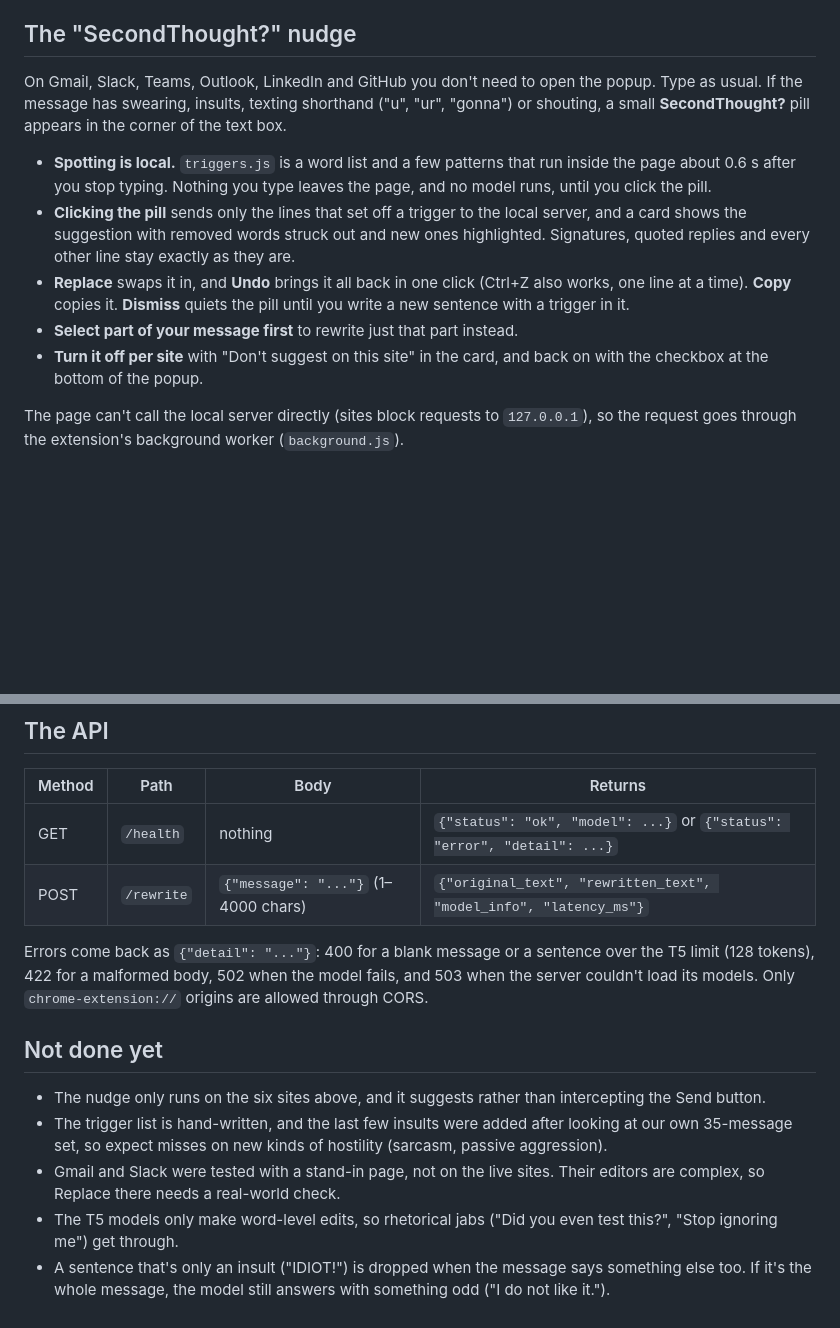
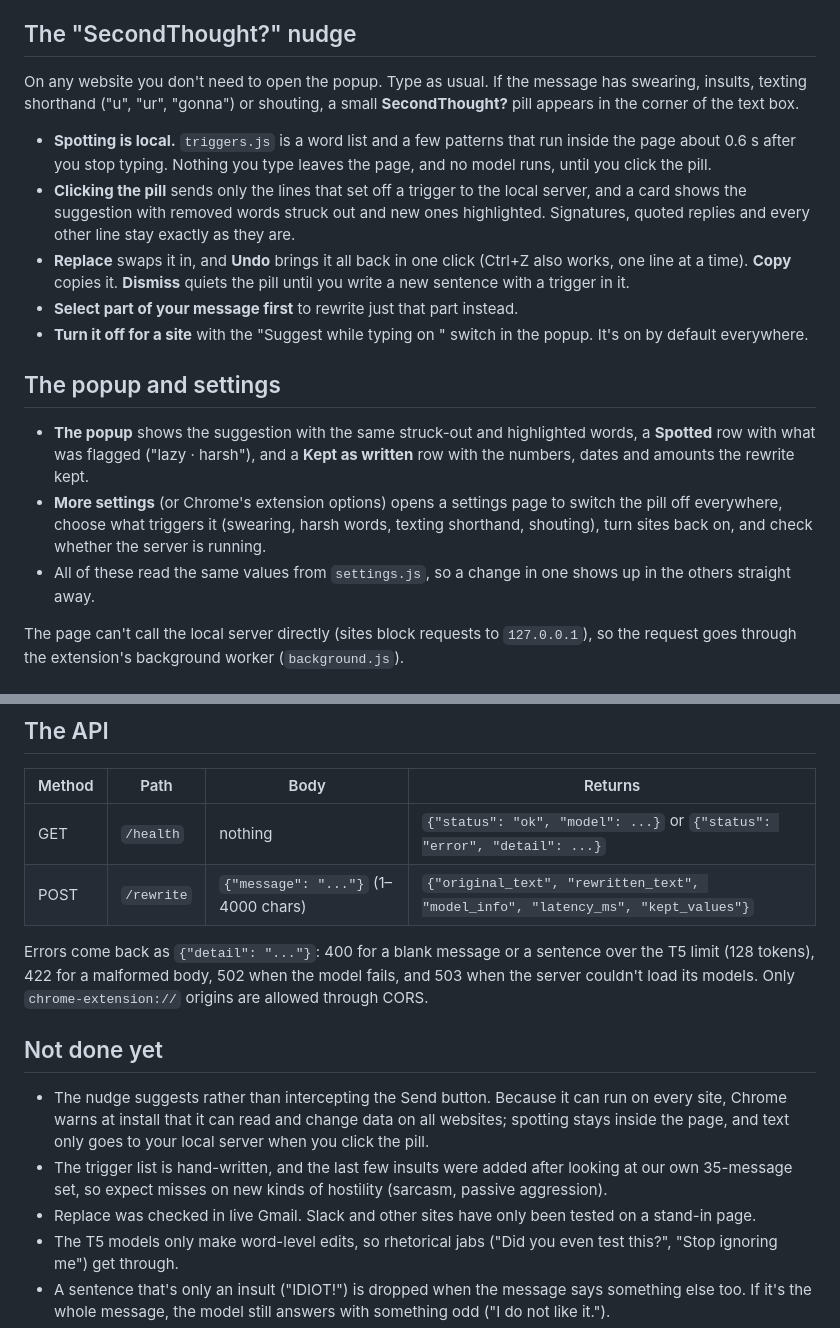
Before and after one commit to ayman-tech/SecondThought, a Markdown page: extension/README.md, 2 parts joined by grey strips. Rendered like a GitHub page; blank space fills up the shorter version.

Commit message:
Update the extension README for the popup and settings changes

```diff
--- a/extension/README.md
+++ b/extension/README.md
@@ -94,8 +94,7 @@ opening the popup, and it will be filled in for you.
 
 ## The "SecondThought?" nudge
 
-On Gmail, Slack, Teams, Outlook, LinkedIn and GitHub you don't need to open
-the popup. Type as usual. If the message has swearing, insults, texting
+On any website you don't need to open the popup. Type as usual. If the message has swearing, insults, texting
 shorthand ("u", "ur", "gonna") or shouting, a small **SecondThought?** pill
 appears in the corner of the text box.
 
@@ -110,8 +109,20 @@ appears in the corner of the text box.
   also works, one line at a time). **Copy** copies it. **Dismiss** quiets the
   pill until you write a new sentence with a trigger in it.
 - **Select part of your message first** to rewrite just that part instead.
-- **Turn it off per site** with "Don't suggest on this site" in the card, and
-  back on with the checkbox at the bottom of the popup.
+- **Turn it off for a site** with the "Suggest while typing on <site>" switch
+  in the popup. It's on by default everywhere.
+
+## The popup and settings
+
+- **The popup** shows the suggestion with the same struck-out and highlighted
+  words, a **Spotted** row with what was flagged ("lazy · harsh"), and a
+  **Kept as written** row with the numbers, dates and amounts the rewrite kept.
+- **More settings** (or Chrome's extension options) opens a settings page to
+  switch the pill off everywhere, choose what triggers it (swearing, harsh
+  words, texting shorthand, shouting), turn sites back on, and check whether
+  the server is running.
+- All of these read the same values from `settings.js`, so a change in one
+  shows up in the others straight away.
 
 The page can't call the local server directly (sites block requests to
 `127.0.0.1`), so the request goes through the extension's background worker
@@ -131,7 +142,7 @@ SECONDTHOUGHT_CONFIG=config/default.toml python -m api.server
 | Method | Path       | Body                              | Returns |
 |--------|------------|-----------------------------------|---------|
 | GET    | `/health`  | nothing                           | `{"status": "ok", "model": ...}` or `{"status": "error", "detail": ...}` |
-| POST   | `/rewrite` | `{"message": "..."}` (1–4000 chars) | `{"original_text", "rewritten_text", "model_info", "latency_ms"}` |
+| POST   | `/rewrite` | `{"message": "..."}` (1–4000 chars) | `{"original_text", "rewritten_text", "model_info", "latency_ms", "kept_values"}` |
 
 Errors come back as `{"detail": "..."}`: 400 for a blank message or a sentence
 over the T5 limit (128 tokens), 422 for a malformed body, 502 when the model
@@ -140,13 +151,15 @@ fails, and 503 when the server couldn't load its models. Only
 
 ## Not done yet
 
-- The nudge only runs on the six sites above, and it suggests rather than
-  intercepting the Send button.
+- The nudge suggests rather than intercepting the Send button. Because it can
+  run on every site, Chrome warns at install that it can read and change data
+  on all websites; spotting stays inside the page, and text only goes to your
+  local server when you click the pill.
 - The trigger list is hand-written, and the last few insults were added after
   looking at our own 35-message set, so expect misses on new kinds of
   hostility (sarcasm, passive aggression).
-- Gmail and Slack were tested with a stand-in page, not on the live sites.
-  Their editors are complex, so Replace there needs a real-world check.
+- Replace was checked in live Gmail. Slack and other sites have only been
+  tested on a stand-in page.
 - The T5 models only make word-level edits, so rhetorical jabs ("Did you even
   test this?", "Stop ignoring me") get through.
 - A sentence that's only an insult ("IDIOT!") is dropped when the message says
```
